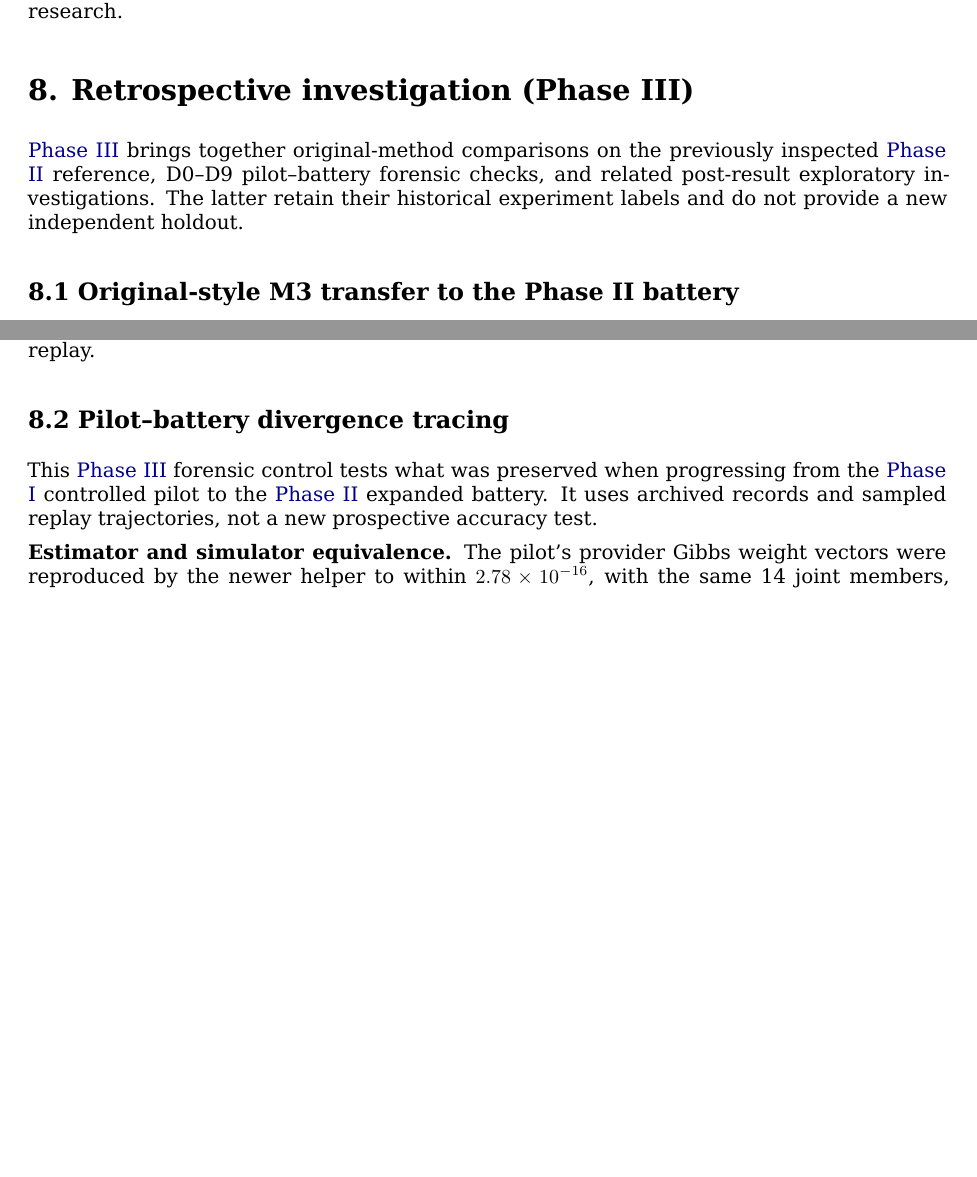
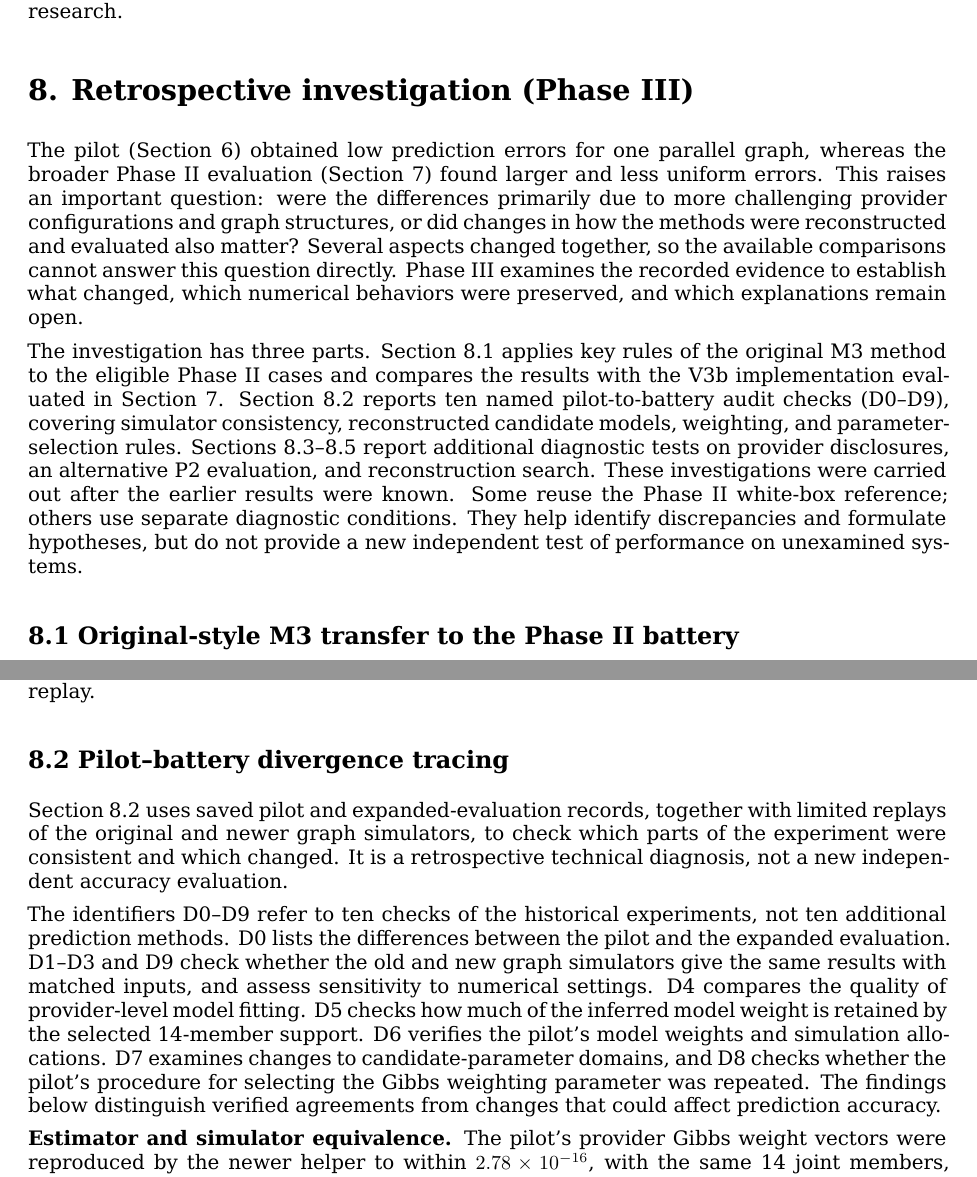
Before and after one commit to ildefons/praise-cao-sim, a LaTeX document (first_science/b1/report/overleaf/main.tex): two parts of pages 20 and 21 of 34 before the commit and two parts of pages 20 and 22 of 35 after it, joined at a grey line, cut so that both start at the same text, the shorter picture padded with empty space. Compiled offline with XeLaTeX.

Commit message:
Explain Phase III motivation and D0–D9 audit for report readers

```diff
--- a/first_science/b1/report/overleaf/main.tex
+++ b/first_science/b1/report/overleaf/main.tex
@@ -589,7 +589,9 @@ These observations highlight several distinct dimensions of empirical validation
 \section*{8. Retrospective investigation (Phase III)}
 \addcontentsline{toc}{section}{8. Retrospective investigation (Phase III)}
 
-\hyperref[app:experiment-stages]{Phase III} brings together original-method comparisons on the previously inspected \hyperref[app:experiment-stages]{Phase II} reference, D0--D9 pilot–battery forensic checks, and related post-result exploratory investigations. The latter retain their historical experiment labels and do not provide a new independent holdout.
+The pilot (Section 6) obtained low prediction errors for one parallel graph, whereas the broader Phase II evaluation (Section 7) found larger and less uniform errors. This raises an important question: were the differences primarily due to more challenging provider configurations and graph structures, or did changes in how the methods were reconstructed and evaluated also matter? Several aspects changed together, so the available comparisons cannot answer this question directly. Phase III examines the recorded evidence to establish what changed, which numerical behaviors were preserved, and which explanations remain open.
+
+The investigation has three parts. Section 8.1 applies key rules of the original M3 method to the eligible Phase II cases and compares the results with the V3b implementation evaluated in Section 7. Section 8.2 reports ten named pilot-to-battery audit checks (D0--D9), covering simulator consistency, reconstructed candidate models, weighting, and parameter-selection rules. Sections 8.3--8.5 report additional diagnostic tests on provider disclosures, an alternative P2 evaluation, and reconstruction search. These investigations were carried out after the earlier results were known. Some reuse the Phase II white-box reference; others use separate diagnostic conditions. They help identify discrepancies and formulate hypotheses, but do not provide a new independent test of performance on unexamined systems.
 
 \subsection*{8.1 Original-style M3 transfer to the Phase II battery}
 
@@ -655,7 +657,9 @@ The uploaded archive passed \textbf{316 independently recomputed numeric and SHA
 
 \subsection*{8.2 Pilot--battery divergence tracing}
 
-This \hyperref[app:experiment-stages]{Phase III} forensic control tests what was preserved when progressing from the \hyperref[app:experiment-stages]{Phase I} controlled pilot to the \hyperref[app:experiment-stages]{Phase II} expanded battery. It uses archived records and sampled replay trajectories, not a new prospective accuracy test.
+Section 8.2 uses saved pilot and expanded-evaluation records, together with limited replays of the original and newer graph simulators, to check which parts of the experiment were consistent and which changed. It is a retrospective technical diagnosis, not a new independent accuracy evaluation.
+
+The identifiers D0--D9 refer to ten checks of the historical experiments, not ten additional prediction methods. D0 lists the differences between the pilot and the expanded evaluation. D1--D3 and D9 check whether the old and new graph simulators give the same results with matched inputs, and assess sensitivity to numerical settings. D4 compares the quality of provider-level model fitting. D5 checks how much of the inferred model weight is retained by the selected 14-member support. D6 verifies the pilot's model weights and simulation allocations. D7 examines changes to candidate-parameter domains, and D8 checks whether the pilot's procedure for selecting the Gibbs weighting parameter was repeated. The findings below distinguish verified agreements from changes that could affect prediction accuracy.
 
 \textbf{Estimator and simulator equivalence.} The pilot's provider Gibbs weight vectors were reproduced by the newer helper to within $2.78\times10^{-16}$, with the same 14 joint members, weights, retained mass (0.999174197017) and B1400 allocations. On archived-seed subsets, G\_PAR and historical G0 native request ledgers agree to floating-point precision when both use provider IPT $10^6$. Ranks 1--9 used two seeds each (2,398 requests per rank); ranks 10--14 had one available frozen B2000 seed each (1,199 requests per rank). Switching provider IPT to $10^9$ introduced small continuous latency/cost differences without changing completion status. Ranks 10--14 also showed \textbf{zero changes over 555 original-pilot query--horizon SLA predictions} at either gauge. The complete B1400 experiment and the aggregate 14-rank SLA scoring were not replayed.
 
```
Also changed, not shown: first_science/b1/report/overleaf/main.tex (2 more changed lines).
